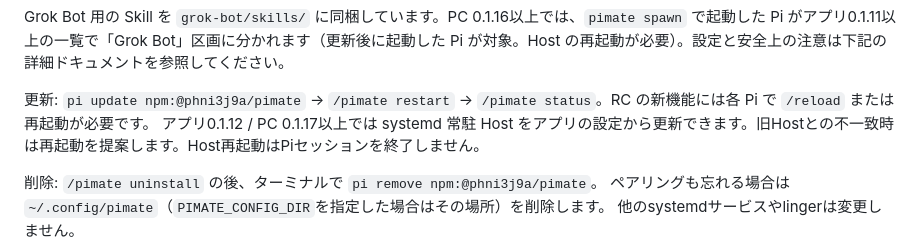
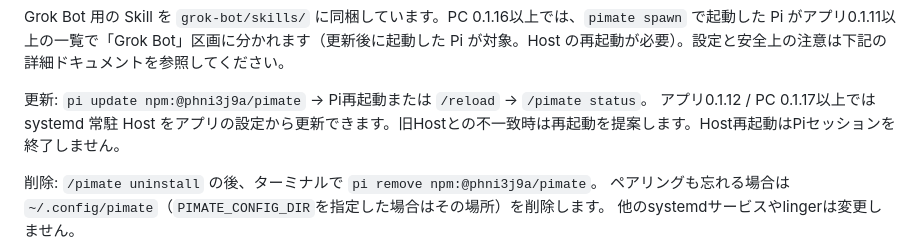
Before and after one commit to phni3j9a/PiMate, a Markdown page: packages/pimate/PACKAGE_README.md, the part around the change. Rendered like a GitHub page.

```diff
--- a/packages/pimate/PACKAGE_README.md
+++ b/packages/pimate/PACKAGE_README.md
@@ -38,7 +38,7 @@ QR 画面のペアリング完了表示・Tailscale の事前チェック・未
 
 Grok Bot 用の Skill を `grok-bot/skills/` に同梱しています。PC 0.1.16以上では、`pimate spawn` で起動した Pi がアプリ0.1.11以上の一覧で「Grok Bot」区画に分かれます（更新後に起動した Pi が対象。Host の再起動が必要）。設定と安全上の注意は下記の詳細ドキュメントを参照してください。
 
-更新: `pi update npm:@phni3j9a/pimate` → `/pimate restart` → `/pimate status`。RC の新機能には各 Pi で `/reload` または再起動が必要です。
+更新: `pi update npm:@phni3j9a/pimate` → Pi再起動または `/reload` → `/pimate status`。
 アプリ0.1.12 / PC 0.1.17以上では systemd 常駐 Host をアプリの設定から更新できます。旧Hostとの不一致時は再起動を提案します。Host再起動はPiセッションを終了しません。
 
 削除: `/pimate uninstall` の後、ターミナルで `pi remove npm:@phni3j9a/pimate`。
```
Also changed, not shown: README.md (+1 -1 lines).
